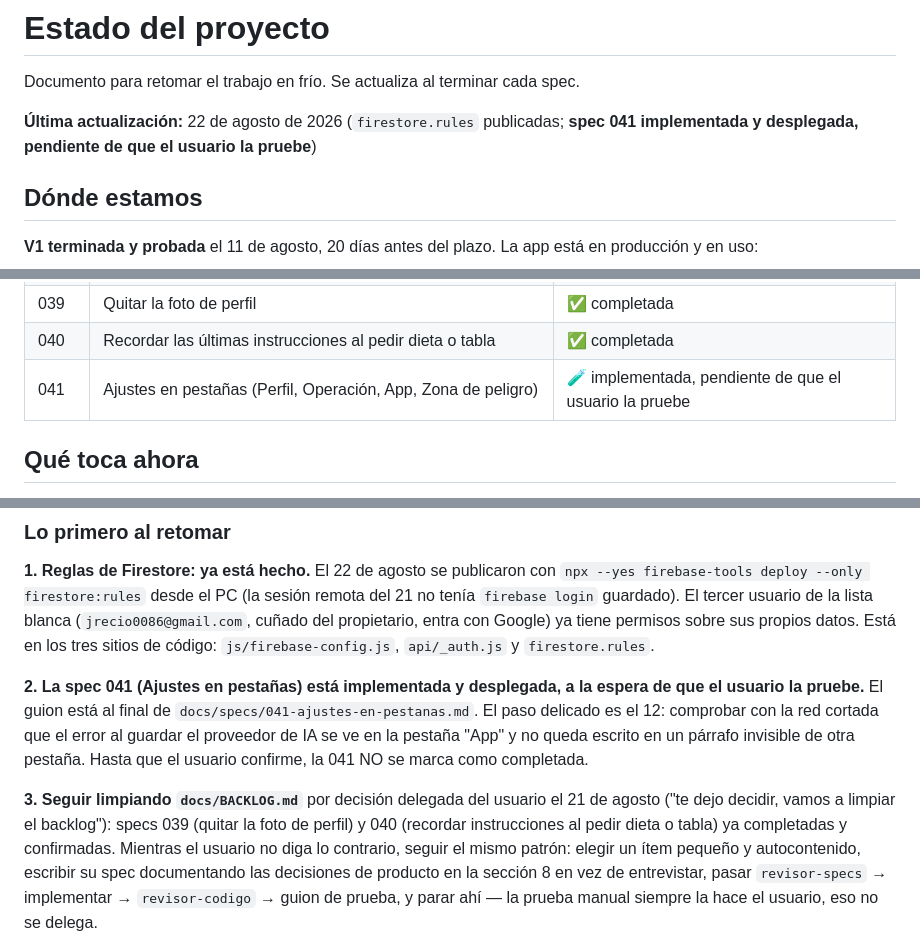
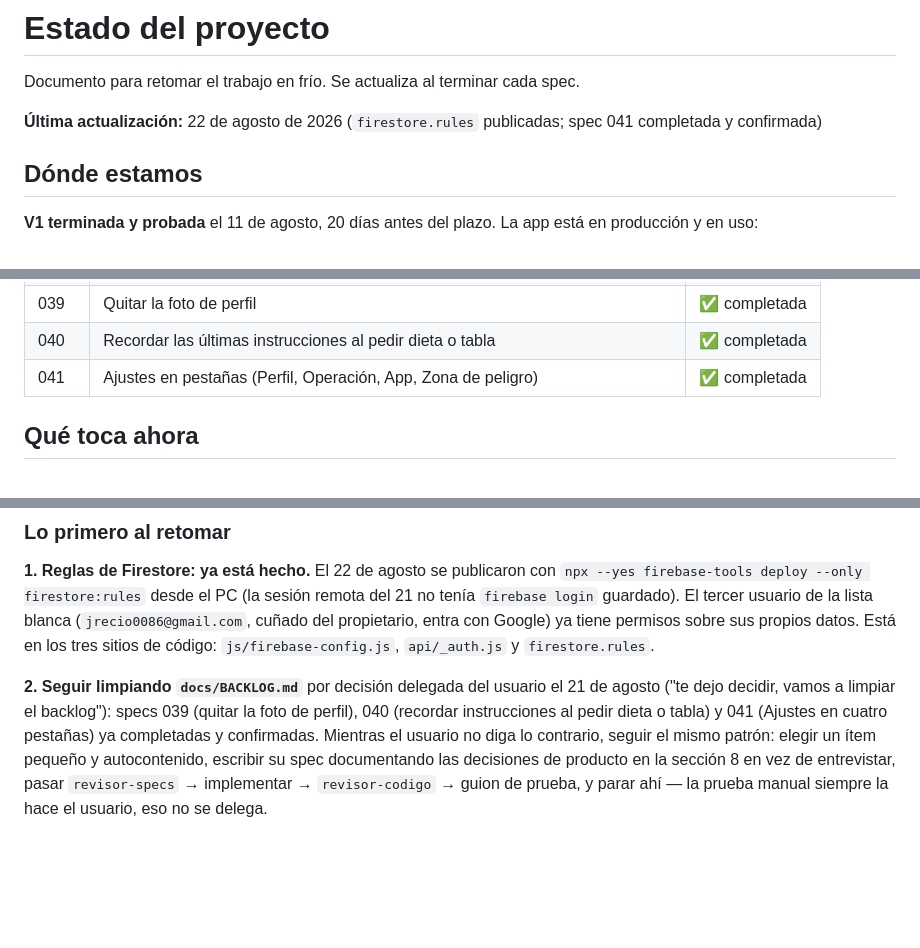
Before and after one commit to PabloDABernal/operacion-bikini, a Markdown page: docs/ESTADO.md, 3 parts joined by grey strips. Drawn GitHub-style; blank space fills up the shorter version.

Commit message:
docs: la spec 041 queda validada por el usuario
Co-Authored-By: Claude Opus 5 <noreply@anthropic.com>

```diff
--- a/docs/ESTADO.md
+++ b/docs/ESTADO.md
@@ -2,7 +2,7 @@
 
 Documento para retomar el trabajo en frío. Se actualiza al terminar cada spec.
 
-**Última actualización:** 22 de agosto de 2026 (`firestore.rules` publicadas; **spec 041 implementada y desplegada, pendiente de que el usuario la pruebe**)
+**Última actualización:** 22 de agosto de 2026 (`firestore.rules` publicadas; spec 041 completada y confirmada)
 
 ## Dónde estamos
 
@@ -68,7 +68,7 @@ El 20 de agosto arrancó la **v4**, que sale de una auditoría de usabilidad hec
 | 038 | Fotos en la navegación, zonas táctiles y fecha/hora plegable en Ejercicio y Peso | ✅ completada |
 | 039 | Quitar la foto de perfil | ✅ completada |
 | 040 | Recordar las últimas instrucciones al pedir dieta o tabla | ✅ completada |
-| 041 | Ajustes en pestañas (Perfil, Operación, App, Zona de peligro) | 🧪 implementada, pendiente de que el usuario la pruebe |
+| 041 | Ajustes en pestañas (Perfil, Operación, App, Zona de peligro) | ✅ completada |
 
 ## Qué toca ahora
 
@@ -92,17 +92,10 @@ entra con Google) ya tiene permisos sobre sus propios datos. Está en los
 tres sitios de código: `js/firebase-config.js`, `api/_auth.js` y
 `firestore.rules`.
 
-**2. La spec 041 (Ajustes en pestañas) está implementada y desplegada, a la
-espera de que el usuario la pruebe.** El guion está al final de
-`docs/specs/041-ajustes-en-pestanas.md`. El paso delicado es el 12: comprobar
-con la red cortada que el error al guardar el proveedor de IA se ve en la
-pestaña "App" y no queda escrito en un párrafo invisible de otra pestaña.
-Hasta que el usuario confirme, la 041 NO se marca como completada.
-
-**3. Seguir limpiando `docs/BACKLOG.md`** por decisión delegada del usuario
+**2. Seguir limpiando `docs/BACKLOG.md`** por decisión delegada del usuario
 el 21 de agosto ("te dejo decidir, vamos a limpiar el backlog"): specs 039
-(quitar la foto de perfil) y 040 (recordar instrucciones al pedir dieta o
-tabla) ya completadas y confirmadas. Mientras el usuario no diga lo
+(quitar la foto de perfil), 040 (recordar instrucciones al pedir dieta o
+tabla) y 041 (Ajustes en cuatro pestañas) ya completadas y confirmadas. Mientras el usuario no diga lo
 contrario, seguir el mismo patrón: elegir un ítem pequeño y autocontenido,
 escribir su spec documentando las decisiones de producto en la sección 8 en
 vez de entrevistar, pasar `revisor-specs` → implementar → `revisor-codigo` →
```
Also changed, not shown: other parts of docs/ESTADO.md (+1 -1 lines), docs/specs/041-ajustes-en-pestanas.md (+1 -1 lines).
